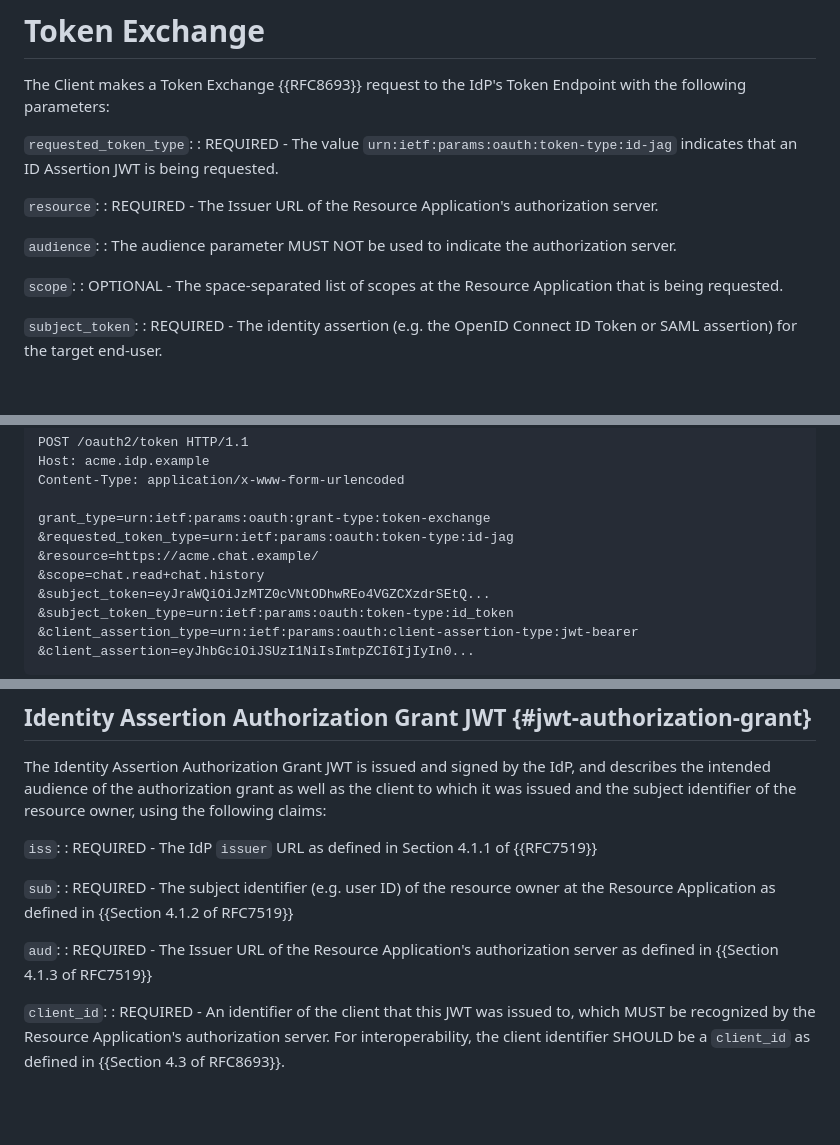
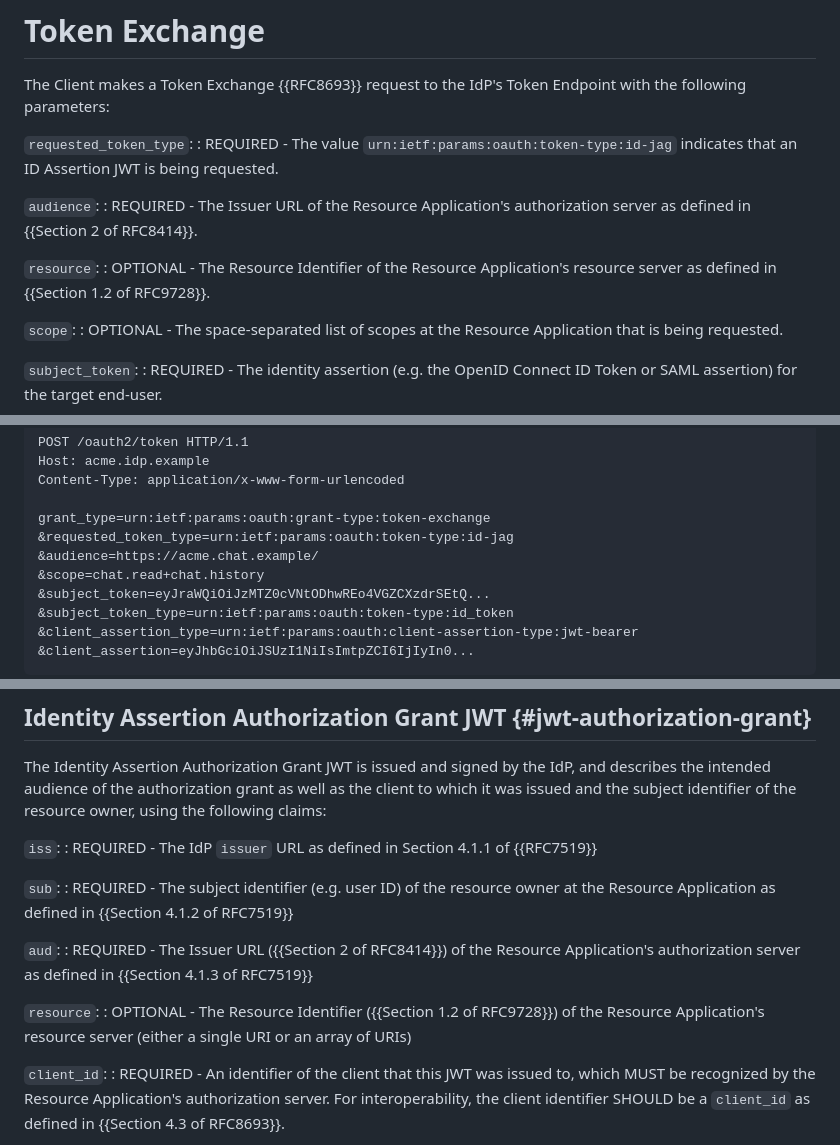
Before and after one commit to aaronpk/draft-parecki-oauth-identity-assertion-authz-grant, a Markdown page: draft-parecki-oauth-identity-assertion-authz-grant.md, 3 parts joined by grey strips. Drawn GitHub-style; blank space fills up the shorter version.

Commit message:
use both `audience` and `resource` to identify the resource application
this implements the change described in #24

* `audience` identifies the authorization server and is required
* `resource` identifies the resource server and is optional

```diff
--- a/draft-parecki-oauth-identity-assertion-authz-grant.md
+++ b/draft-parecki-oauth-identity-assertion-authz-grant.md
@@ -187,11 +187,11 @@ The Client makes a Token Exchange {{RFC8693}} request to the IdP's Token Endpoin
 `requested_token_type`:
 : REQUIRED - The value `urn:ietf:params:oauth:token-type:id-jag` indicates that an ID Assertion JWT is being requested.
 
+`audience`:
+: REQUIRED - The Issuer URL of the Resource Application's authorization server as defined in {{Section 2 of RFC8414}}.
+
 `resource`:
-: REQUIRED - The Issuer URL of the Resource Application's authorization server.
-
-`audience`:
-: The audience parameter MUST NOT be used to indicate the authorization server.
+: OPTIONAL - The Resource Identifier of the Resource Application's resource server as defined in {{Section 1.2 of RFC9728}}.
 
 `scope`:
 : OPTIONAL - The space-separated list of scopes at the Resource Application that is being requested.
@@ -214,7 +214,7 @@ The example below uses an ID Token as the Identity Assertion, and uses a JWT Bea
 
     grant_type=urn:ietf:params:oauth:grant-type:token-exchange
     &requested_token_type=urn:ietf:params:oauth:token-type:id-jag
-    &resource=https://acme.chat.example/
+    &audience=https://acme.chat.example/
     &scope=chat.read+chat.history
     &subject_token=eyJraWQiOiJzMTZ0cVNtODhwREo4VGZCXzdrSEtQ...
     &subject_token_type=urn:ietf:params:oauth:token-type:id_token
@@ -290,7 +290,10 @@ The Identity Assertion Authorization Grant JWT is issued and signed by the IdP,
 : REQUIRED - The subject identifier (e.g. user ID) of the resource owner at the Resource Application as defined in {{Section 4.1.2 of RFC7519}}
 
 `aud`:
-: REQUIRED - The Issuer URL of the Resource Application's authorization server as defined in {{Section 4.1.3 of RFC7519}}
+: REQUIRED - The Issuer URL ({{Section 2 of RFC8414}}) of the Resource Application's authorization server as defined in {{Section 4.1.3 of RFC7519}}
+
+`resource`:
+: OPTIONAL - The Resource Identifier ({{Section 1.2 of RFC9728}}) of the Resource Application's resource server (either a single URI or an array of URIs)
 
 `client_id`:
 : REQUIRED - An identifier of the client that this JWT was issued to, which MUST be recognized by the Resource Application's authorization server. For interoperability, the client identifier SHOULD be a `client_id` as defined in {{Section 4.3 of RFC8693}}.
```
